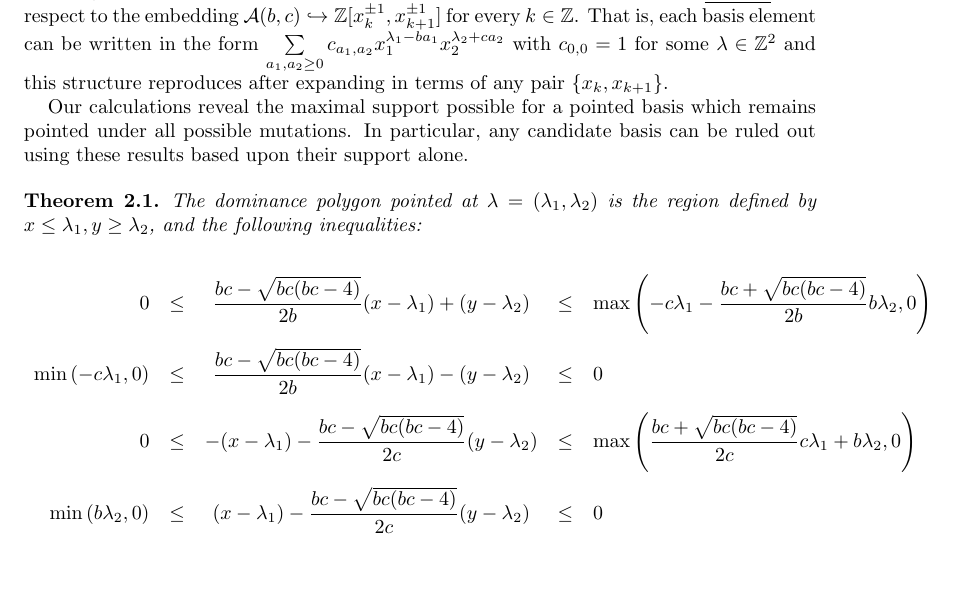
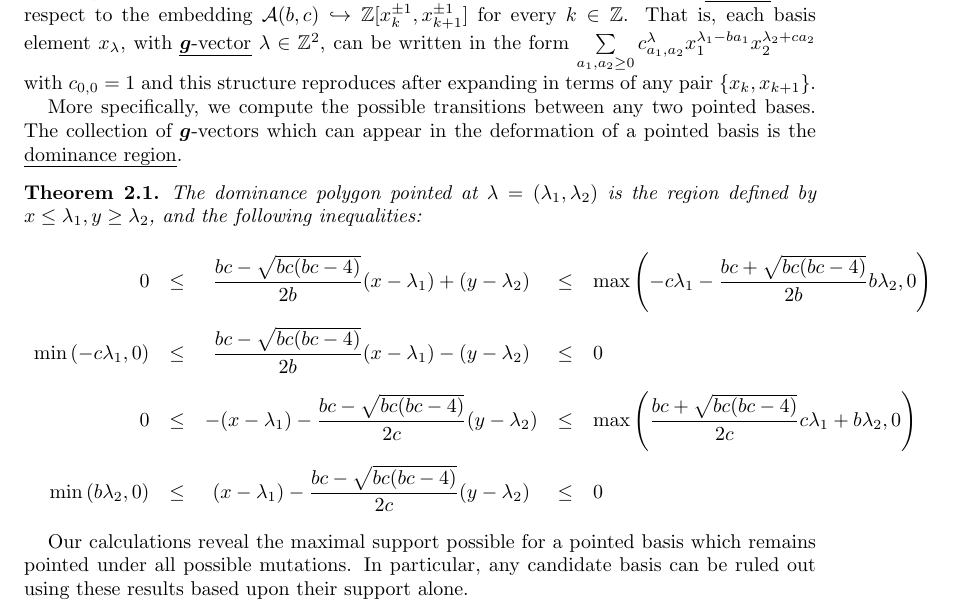
Before and after one commit to drupel/DominanceRegions, a LaTeX paper (dominance_regions.tex): part of page 2 of 26, cut so that both start at the same text. Compiled offline with pdfLaTeX.

Commit message:
More thoughts into the introduction.

```diff
--- a/dominance_regions.tex
+++ b/dominance_regions.tex
@@ -102,11 +102,10 @@
   Moreover, these Laurent polynomials are known to have positive coefficients \cite{lee-schiffler,GHKK}.
 
   Our goal in this note is to explicitly compute the possible bases which are \emph{pointed} with respect to the embedding $\cA(b,c)\into\ZZ[x_k^{\pm1},x_{k+1}^{\pm1}]$ for every $k\in\ZZ$.
-  That is, each basis element can be written in the form $\sum\limits_{a_1,a_2 \ge 0} c_{a_1,a_2} x_1^{\lambda_1-ba_1} x_2^{\lambda_2+ca_2}$ with $c_{0,0}=1$ for some $\lambda\in\ZZ^2$ and this structure reproduces after expanding in terms of any pair $\{x_k,x_{k+1}\}$.
+  That is, each basis element $x_\lambda$, with \emph{$\bfg$-vector} $\lambda\in\ZZ^2$, can be written in the form $\sum\limits_{a_1,a_2 \ge 0} c^\lambda_{a_1,a_2} x_1^{\lambda_1-ba_1} x_2^{\lambda_2+ca_2}$ with $c_{0,0}=1$ and this structure reproduces after expanding in terms of any pair $\{x_k,x_{k+1}\}$.
 
-  Our calculations reveal the maximal support possible for a pointed basis which remains pointed under all possible mutations.
-  In particular, any candidate basis can be ruled out using these results based upon their support alone.
-
+  More specifically, we compute the possible transitions between any two pointed bases.
+  The collection of $\bfg$-vectors which can appear in the deformation of a pointed basis is the \emph{dominance region}.
   \begin{theorem}
     The dominance polygon pointed at $\lambda=(\lambda_1,\lambda_2)$ is the region defined by $x\leq \lambda_1, y\geq\lambda_2$, and the following inequalities:
     {
@@ -125,3 +124,6 @@
       \]
     }
   \end{theorem}
+
+  Our calculations reveal the maximal support possible for a pointed basis which remains pointed under all possible mutations.
+  In particular, any candidate basis can be ruled out using these results based upon their support alone.
```
Also changed, not shown: dominance_regions.tex (9 more changed lines).
